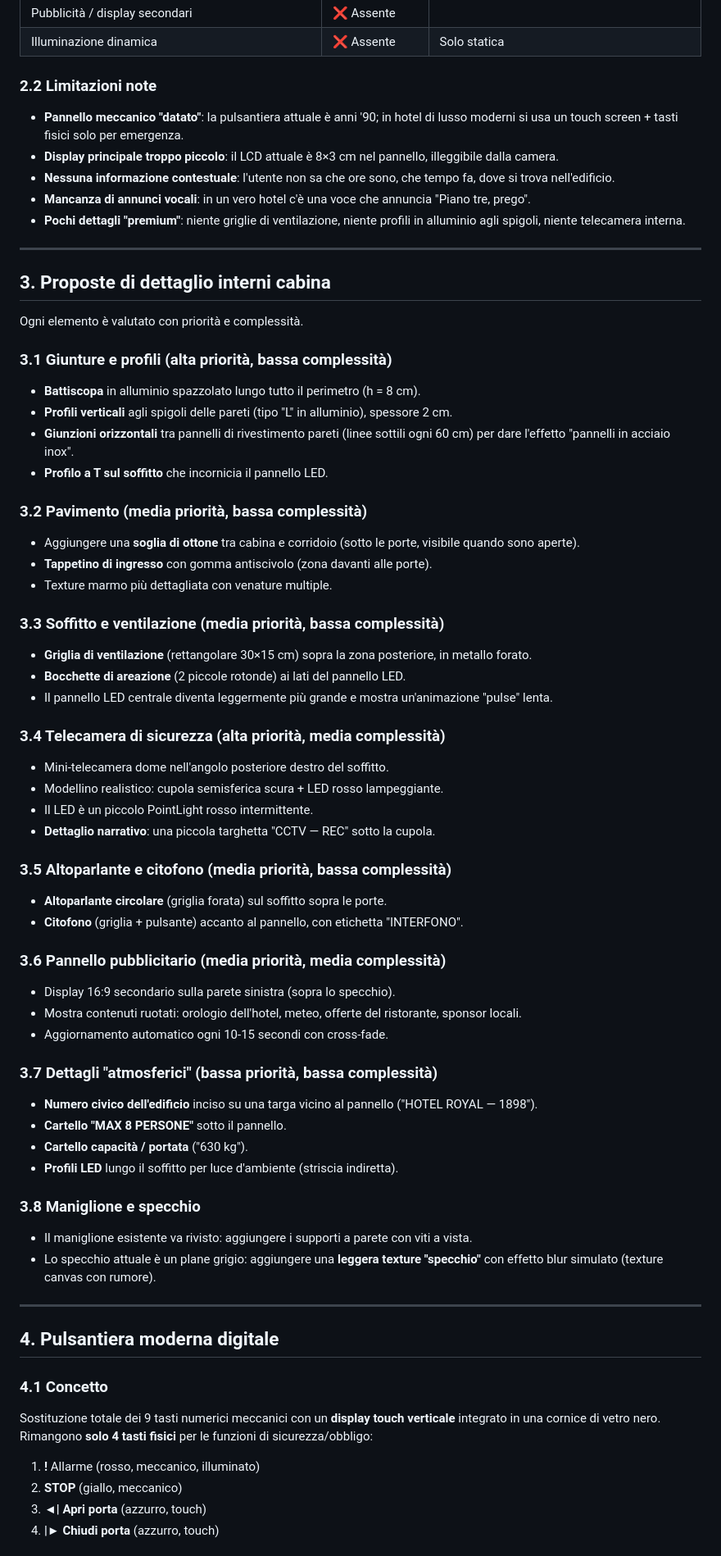
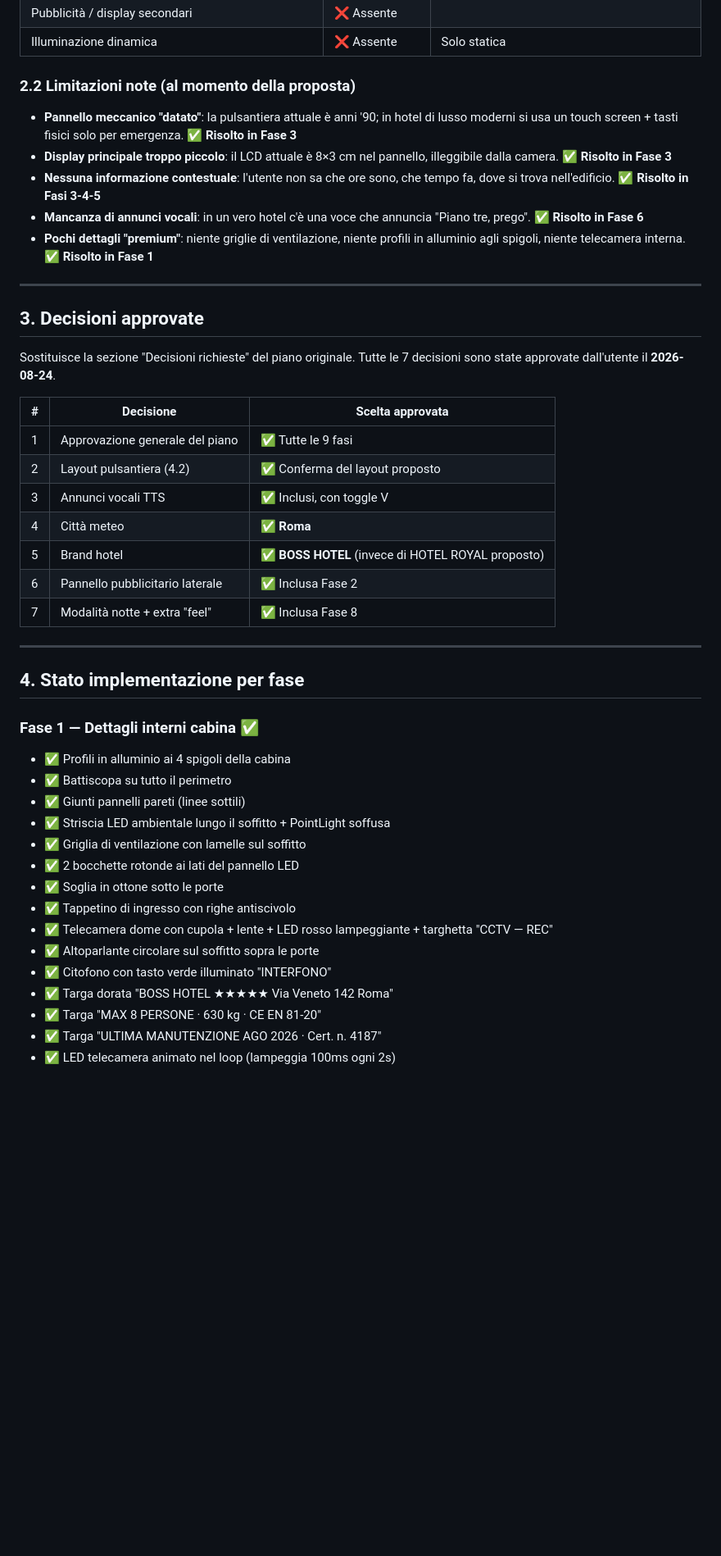
Before and after one commit to amedeo82/3d-elevator-simulations, a Markdown page: PIANO_MIGLIORAMENTI.md, the part around one of its changes. Shown at 82% size. Drawn GitHub-style; blank space fills up the shorter version.

```diff
--- a/PIANO_MIGLIORAMENTI.md
+++ b/PIANO_MIGLIORAMENTI.md
@@ -46,68 +62,47 @@ Il tutto in modo che la simulazione resti **un singolo file HTML deployabile** e
 | Pubblicità / display secondari | ❌ Assente | |
 | Illuminazione dinamica | ❌ Assente | Solo statica |
 
-### 2.2 Limitazioni note
-- **Pannello meccanico "datato"**: la pulsantiera attuale è anni '90; in hotel di lusso moderni si usa un touch screen + tasti fisici solo per emergenza.
-- **Display principale troppo piccolo**: il LCD attuale è 8×3 cm nel pannello, illeggibile dalla camera.
-- **Nessuna informazione contestuale**: l'utente non sa che ore sono, che tempo fa, dove si trova nell'edificio.
-- **Mancanza di annunci vocali**: in un vero hotel c'è una voce che annuncia "Piano tre, prego".
-- **Pochi dettagli "premium"**: niente griglie di ventilazione, niente profili in alluminio agli spigoli, niente telecamera interna.
+### 2.2 Limitazioni note (al momento della proposta)
+- **Pannello meccanico "datato"**: la pulsantiera attuale è anni '90; in hotel di lusso moderni si usa un touch screen + tasti fisici solo per emergenza. ✅ **Risolto in Fase 3**
+- **Display principale troppo piccolo**: il LCD attuale è 8×3 cm nel pannello, illeggibile dalla camera. ✅ **Risolto in Fase 3**
+- **Nessuna informazione contestuale**: l'utente non sa che ore sono, che tempo fa, dove si trova nell'edificio. ✅ **Risolto in Fasi 3-4-5**
+- **Mancanza di annunci vocali**: in un vero hotel c'è una voce che annuncia "Piano tre, prego". ✅ **Risolto in Fase 6**
+- **Pochi dettagli "premium"**: niente griglie di ventilazione, niente profili in alluminio agli spigoli, niente telecamera interna. ✅ **Risolto in Fase 1**
 
 ---
 
-## 3. Proposte di dettaglio interni cabina
+## 3. Decisioni approvate
 
-Ogni elemento è valutato con priorità e complessità.
+Sostituisce la sezione "Decisioni richieste" del piano originale. Tutte le 7 decisioni sono state approvate dall'utente il **2026-08-24**.
 
-### 3.1 Giunture e profili (alta priorità, bassa complessità)
-- **Battiscopa** in alluminio spazzolato lungo tutto il perimetro (h = 8 cm).
-- **Profili verticali** agli spigoli delle pareti (tipo "L" in alluminio), spessore 2 cm.
-- **Giunzioni orizzontali** tra pannelli di rivestimento pareti (linee sottili ogni 60 cm) per dare l'effetto "pannelli in acciaio inox".
-- **Profilo a T sul soffitto** che incornicia il pannello LED.
-
-### 3.2 Pavimento (media priorità, bassa complessità)
-- Aggiungere una **soglia di ottone** tra cabina e corridoio (sotto le porte, visibile quando sono aperte).
-- **Tappetino di ingresso** con gomma antiscivolo (zona davanti alle porte).
-- Texture marmo più dettagliata con venature multiple.
-
-### 3.3 Soffitto e ventilazione (media priorità, bassa complessità)
-- **Griglia di ventilazione** (rettangolare 30×15 cm) sopra la zona posteriore, in metallo forato.
-- **Bocchette di areazione** (2 piccole rotonde) ai lati del pannello LED.
-- Il pannello LED centrale diventa leggermente più grande e mostra un'animazione "pulse" lenta.
-
-### 3.4 Telecamera di sicurezza (alta priorità, media complessità)
-- Mini-telecamera dome nell'angolo posteriore destro del soffitto.
-- Modellino realistico: cupola semisferica scura + LED rosso lampeggiante.
-- Il LED è un piccolo PointLight rosso intermittente.
-- **Dettaglio narrativo**: una piccola targhetta "CCTV — REC" sotto la cupola.
-
-### 3.5 Altoparlante e citofono (media priorità, bassa complessità)
-- **Altoparlante circolare** (griglia forata) sul soffitto sopra le porte.
-- **Citofono** (griglia + pulsante) accanto al pannello, con etichetta "INTERFONO".
-
-### 3.6 Pannello pubblicitario (media priorità, media complessità)
-- Display 16:9 secondario sulla parete sinistra (sopra lo specchio).
-- Mostra contenuti ruotati: orologio dell'hotel, meteo, offerte del ristorante, sponsor locali.
-- Aggiornamento automatico ogni 10-15 secondi con cross-fade.
-
-### 3.7 Dettagli "atmosferici" (bassa priorità, bassa complessità)
-- **Numero civico dell'edificio** inciso su una targa vicino al pannello ("HOTEL ROYAL — 1898").
-- **Cartello "MAX 8 PERSONE"** sotto il pannello.
-- **Cartello capacità / portata** ("630 kg").
-- **Profili LED** lungo il soffitto per luce d'ambiente (striscia indiretta).
-
-### 3.8 Maniglione e specchio
-- Il maniglione esistente va rivisto: aggiungere i supporti a parete con viti a vista.
-- Lo specchio attuale è un plane grigio: aggiungere una **leggera texture "specchio"** con effetto blur simulato (texture canvas con rumore).
+| # | Decisione | Scelta approvata |
+|---|---|---|
+| 1 | Approvazione generale del piano | ✅ Tutte le 9 fasi |
+| 2 | Layout pulsantiera (4.2) | ✅ Conferma del layout proposto |
+| 3 | Annunci vocali TTS | ✅ Inclusi, con toggle V |
+| 4 | Città meteo | ✅ **Roma** |
+| 5 | Brand hotel | ✅ **BOSS HOTEL** (invece di HOTEL ROYAL proposto) |
+| 6 | Pannello pubblicitario laterale | ✅ Inclusa Fase 2 |
+| 7 | Modalità notte + extra "feel" | ✅ Inclusa Fase 8 |
 
 ---
 
-## 4. Pulsantiera moderna digitale
+## 4. Stato implementazione per fase
 
-### 4.1 Concetto
-Sostituzione totale dei 9 tasti numerici meccanici con un **display touch verticale** integrato in una cornice di vetro nero. Rimangono **solo 4 tasti fisici** per le funzioni di sicurezza/obbligo:
-1. **!** Allarme (rosso, meccanico, illuminato)
-2. **STOP** (giallo, meccanico)
-3. **◄| Apri porta** (azzurro, touch)
-4. **|► Chiudi porta** (azzurro, touch)
+### Fase 1 — Dettagli interni cabina ✅
+- ✅ Profili in alluminio ai 4 spigoli della cabina
+- ✅ Battiscopa su tutto il perimetro
+- ✅ Giunti pannelli pareti (linee sottili)
+- ✅ Striscia LED ambientale lungo il soffitto + PointLight soffusa
+- ✅ Griglia di ventilazione con lamelle sul soffitto
+- ✅ 2 bocchette rotonde ai lati del pannello LED
+- ✅ Soglia in ottone sotto le porte
+- ✅ Tappetino di ingresso con righe antiscivolo
+- ✅ Telecamera dome con cupola + lente + LED rosso lampeggiante + targhetta "CCTV — REC"
+- ✅ Altoparlante circolare sul soffitto sopra le porte
+- ✅ Citofono con tasto verde illuminato "INTERFONO"
+- ✅ Targa dorata "BOSS HOTEL ★★★★★ Via Veneto 142 Roma"
+- ✅ Targa "MAX 8 PERSONE · 630 kg · CE EN 81-20"
+- ✅ Targa "ULTIMA MANUTENZIONE AGO 2026 · Cert. n. 4187"
+- ✅ LED telecamera animato nel loop (lampeggia 100ms ogni 2s)
 
```
Also changed, not shown: other parts of PIANO_MIGLIORAMENTI.md (+271 -352 lines).
